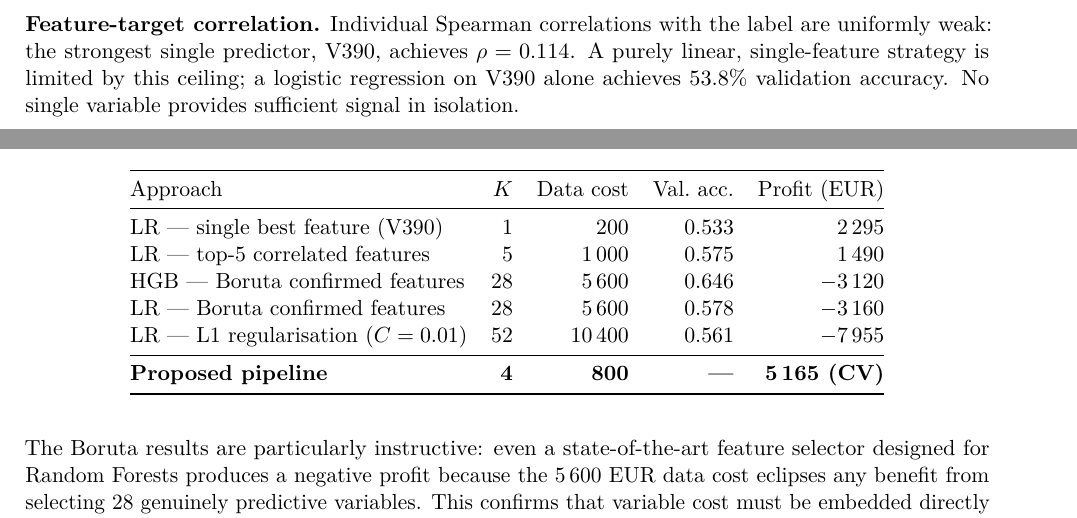
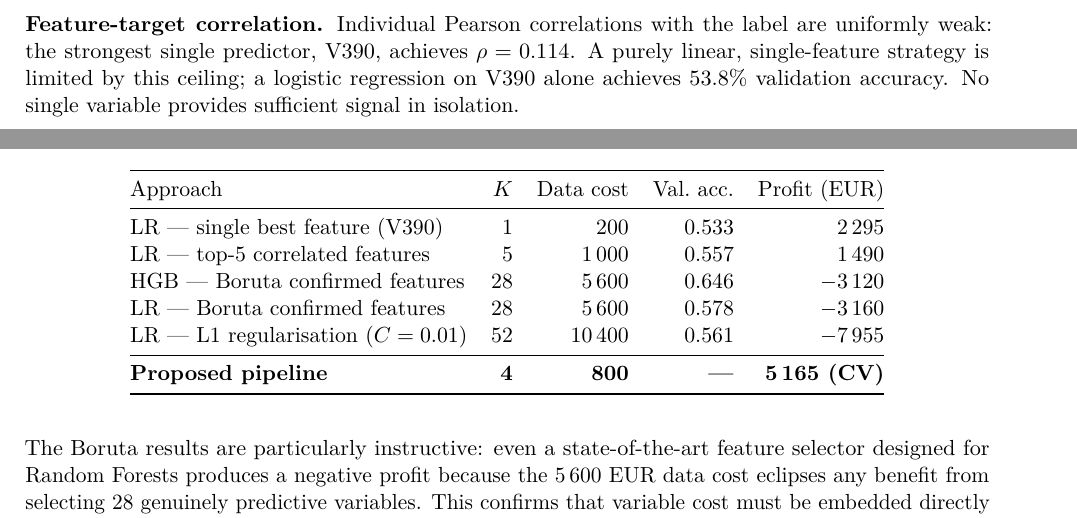
Before and after one commit to annaostrowska03/cost-sensitive-predcitive-modeling, a LaTeX paper (report/report.tex): two parts of pages 2 and 3 of 5, joined at a grey line, cut so that both start at the same text. Compiled offline with pdfLaTeX.

Commit message:
fix: correct Pearson vs Spearman label and LR top-5 val accuracy in report
- Section 2: Spearman -> Pearson (EDA notebook uses df.corr() = Pearson;
  value 0.114 matches Pearson, not Spearman)
- Table 1: LR top-5 val acc 0.575 -> 0.557 (was showing train accuracy
  0.5755 rounded; correct val accuracy from notebook is 0.557)

```diff
--- a/report/report.tex
+++ b/report/report.tex
@@ -84,7 +84,7 @@ continuous features (V1--V500) and a binary target (accepted / declined). The ta
 balanced (49.76\% positives), so class-imbalance resampling is not required.
 
 \textbf{Feature-target correlation.}
-Individual Spearman correlations with the label are uniformly weak: the strongest single
+Individual Pearson correlations with the label are uniformly weak: the strongest single
 predictor, V390, achieves $\rho = 0.114$. A purely linear, single-feature strategy is limited
 by this ceiling; a logistic regression on V390 alone achieves 53.8\% validation accuracy. No
 single variable provides sufficient signal in isolation.
@@ -202,7 +202,7 @@ classification accuracy does not translate into higher profit when variable cost
 Approach & $K$ & Data cost & Val.\ acc. & Profit (EUR) \\
 \midrule
 LR --- single best feature (V390) & 1  & 200 & 0.533 & 2\,295 \\
-LR --- top-5 correlated features  & 5  & 1\,000 & 0.575 & 1\,490 \\
+LR --- top-5 correlated features  & 5  & 1\,000 & 0.557 & 1\,490 \\
 HGB --- Boruta confirmed features & 28 & 5\,600 & 0.646 & $-$3\,120 \\
 LR --- Boruta confirmed features  & 28 & 5\,600 & 0.578 & $-$3\,160 \\
 LR --- L1 regularisation ($C=0.01$) & 52 & 10\,400 & 0.561 & $-$7\,955 \\
```
Also changed, not shown: report/raport.pdf.
